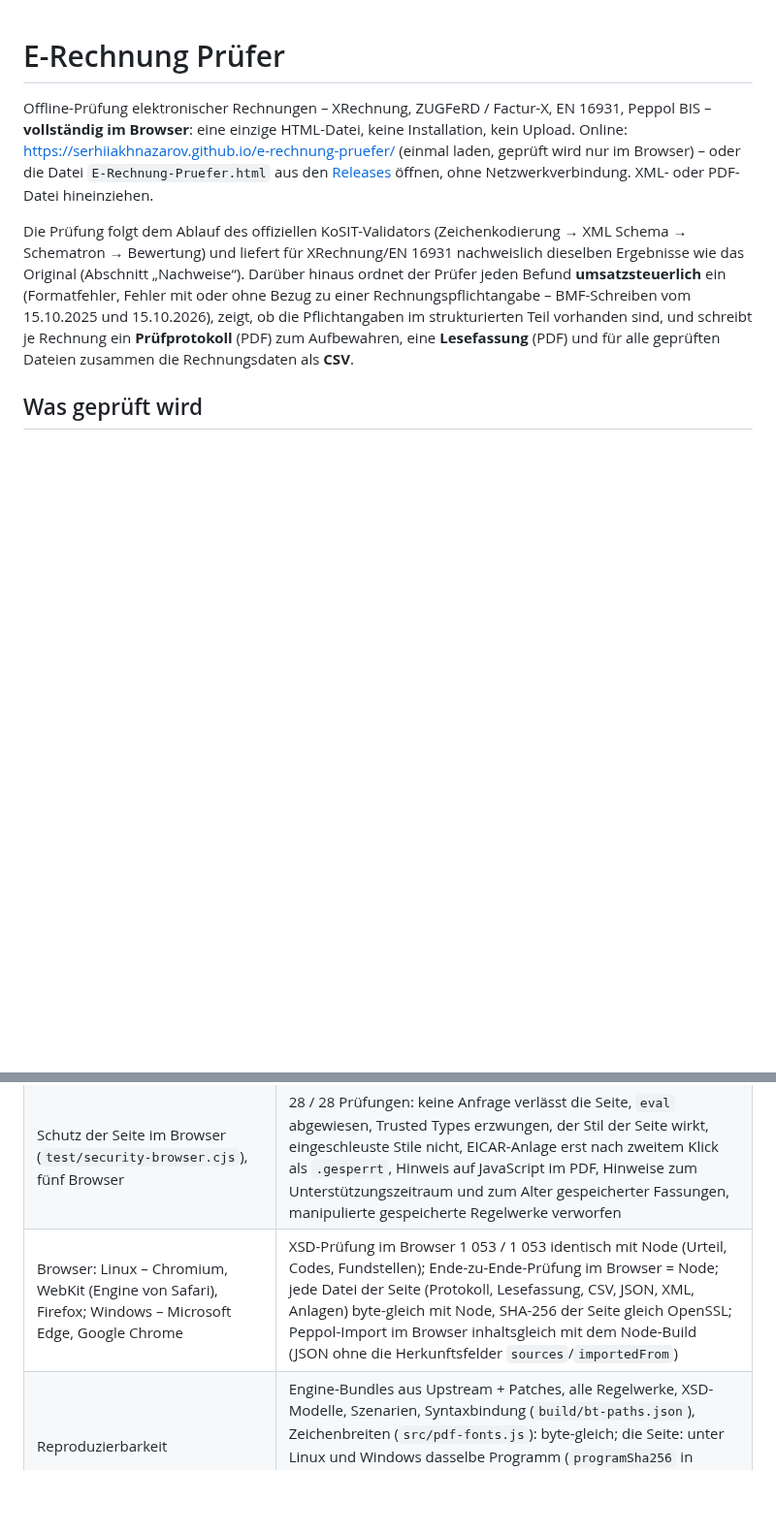
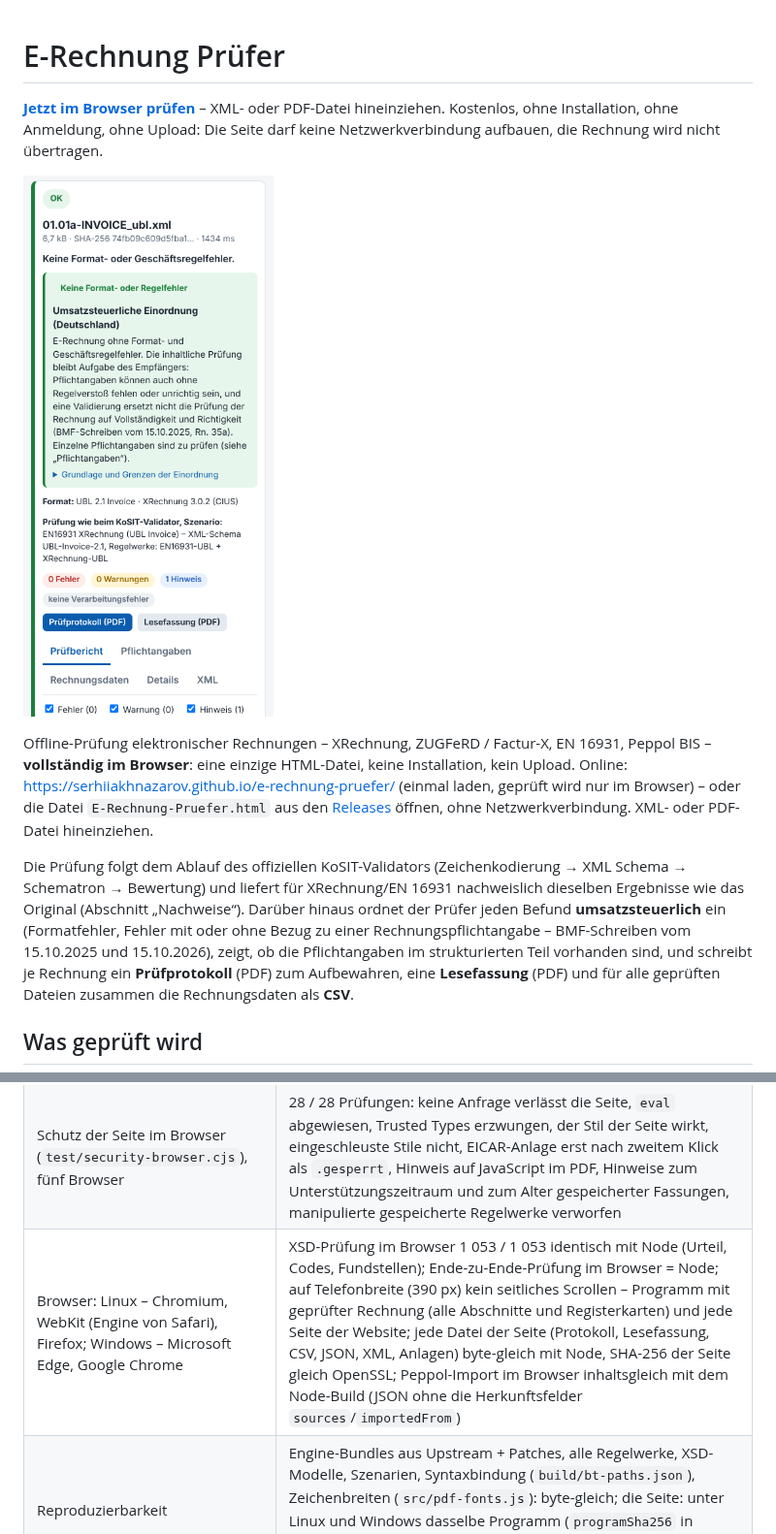
Before and after one commit to SerhiiAkhnazarov/e-rechnung-pruefer, a Markdown page: README.md, 2 parts joined by grey strips. Shown at 97% size. Drawn GitHub-style; pictures changed too: docs/bilder/ergebnis-xrechnung.png (added); blank space fills up the shorter version.

```diff
--- a/README.md
+++ b/README.md
@@ -1,4 +1,10 @@
 # E-Rechnung Prüfer
+
+**[Jetzt im Browser prüfen](https://serhiiakhnazarov.github.io/e-rechnung-pruefer/)** – XML- oder PDF-Datei
+hineinziehen. Kostenlos, ohne Installation, ohne Anmeldung, ohne Upload: Die Seite darf keine Netzwerkverbindung
+aufbauen, die Rechnung wird nicht übertragen.
+
+<a href="https://serhiiakhnazarov.github.io/e-rechnung-pruefer/"><img src="docs/bilder/ergebnis-xrechnung.png" width="300" alt="Ergebnis einer geprüften XRechnung im Prüfer: OK, keine Format- oder Geschäftsregelfehler, umsatzsteuerliche Einordnung, Schaltflächen „Prüfprotokoll (PDF)“ und „Lesefassung (PDF)“"></a>
 
 Offline-Prüfung elektronischer Rechnungen – XRechnung, ZUGFeRD / Factur-X, EN 16931, Peppol BIS –
 **vollständig im Browser**: eine einzige HTML-Datei, keine Installation, kein Upload. Online:
@@ -115,7 +121,7 @@ Check-Run „verification report“):
 | Sicherheitseigenschaften (`test/run-security-tests.cjs`) | 475 / 475 Prüfungen: CSV-Formelinjektion an präparierten Rechnungen durch die ganze Verarbeitung, Einstufung gefährlicher Anlagen (Programme, Skripte, HTML/SVG, Makros, Archive, EICAR), Inhaltserkennung in linearer Zeit auch für feindliche Texte, sichere Dateinamen, Content-Security-Policy der Seite (jedes Skript und jeder Stil mit SHA-256, Trusted Types), keine Senken und Netzwerkzugriffe im Quelltext, statische Seiten ohne Skript, alle Workflows (Auslöser, Rechte, Checkout, Skripte, Veröffentlichung nur nach allen Prüfungen) und die Lockdatei der Testwerkzeuge, `security.txt` nach RFC 9116, CSAF 2.0 nach dem offiziellen Schema und den Pflichttests, keine versteckten Steuerzeichen, keine privaten Daten |
 | Eigenschaftsbasiertes Fuzzing (`test/fuzz-properties.js`, fast-check 4.10.2) | 14 Eigenschaften, 23 560 erzeugte Eingaben je Lauf (fester Startwert, ein Fehlschlag wird auf ein minimales Gegenbeispiel verkleinert): CSV-Dateien ohne eingeschleuste Zellen, Zeilen oder Formeln – auch für beliebige Texte in einer echten Rechnung durch die ganze Verarbeitung –, sichere Dateinamen, Einstufung von Anlagen, Inhaltserkennung in linearer Zeit, Base64, ZIP, Zeichenkodierungen, beschädigte PDF-Dateien und Rechnungen: jede mit Ergebnis, ohne Ausnahme |
 | Schutz der Seite im Browser (`test/security-browser.cjs`), fünf Browser | 28 / 28 Prüfungen: keine Anfrage verlässt die Seite, `eval` abgewiesen, Trusted Types erzwungen, der Stil der Seite wirkt, eingeschleuste Stile nicht, EICAR-Anlage erst nach zweitem Klick als `.gesperrt`, Hinweis auf JavaScript im PDF, Hinweise zum Unterstützungszeitraum und zum Alter gespeicherter Fassungen, manipulierte gespeicherte Regelwerke verworfen |
-| Browser: Linux – Chromium, WebKit (Engine von Safari), Firefox; Windows – Microsoft Edge, Google Chrome | XSD-Prüfung im Browser 1 053 / 1 053 identisch mit Node (Urteil, Codes, Fundstellen); Ende-zu-Ende-Prüfung im Browser = Node; jede Datei der Seite (Protokoll, Lesefassung, CSV, JSON, XML, Anlagen) byte-gleich mit Node, SHA-256 der Seite gleich OpenSSL; Peppol-Import im Browser inhaltsgleich mit dem Node-Build (JSON ohne die Herkunftsfelder `sources`/`importedFrom`) |
+| Browser: Linux – Chromium, WebKit (Engine von Safari), Firefox; Windows – Microsoft Edge, Google Chrome | XSD-Prüfung im Browser 1 053 / 1 053 identisch mit Node (Urteil, Codes, Fundstellen); Ende-zu-Ende-Prüfung im Browser = Node; auf Telefonbreite (390 px) kein seitliches Scrollen – Programm mit geprüfter Rechnung (alle Abschnitte und Registerkarten) und jede Seite der Website; jede Datei der Seite (Protokoll, Lesefassung, CSV, JSON, XML, Anlagen) byte-gleich mit Node, SHA-256 der Seite gleich OpenSSL; Peppol-Import im Browser inhaltsgleich mit dem Node-Build (JSON ohne die Herkunftsfelder `sources`/`importedFrom`) |
 | Reproduzierbarkeit | Engine-Bundles aus Upstream + Patches, alle Regelwerke, XSD-Modelle, Szenarien, Syntaxbindung (`build/bt-paths.json`), Zeichenbreiten (`src/pdf-fonts.js`): byte-gleich; die Seite: unter Linux und Windows dasselbe Programm (`programSha256` in `BUILD_INFO.json` = SHA-256 der Seite ohne den Build-Vermerk mit Datum und Prüfstatus) |
 
 Laufzeit (`test/perf.cjs`, je Dokument im Browser nach dem ersten Dokument): Grenzen 100 Positionen ≤ 3 s,
```
Also changed, not shown: 2 other files.
